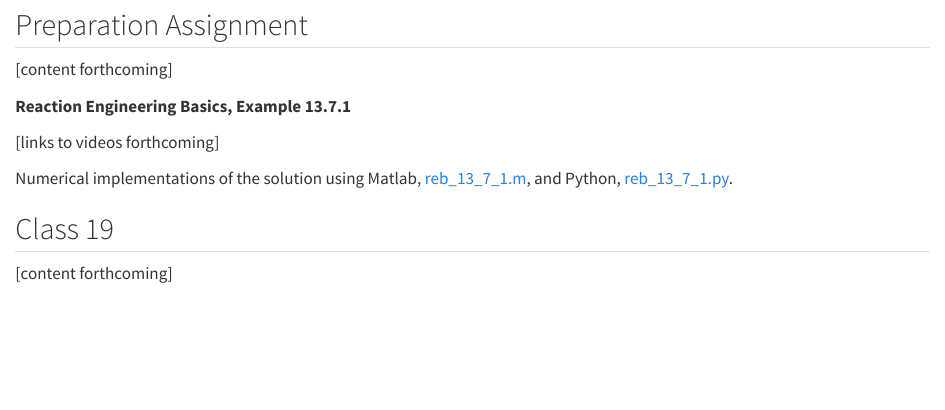
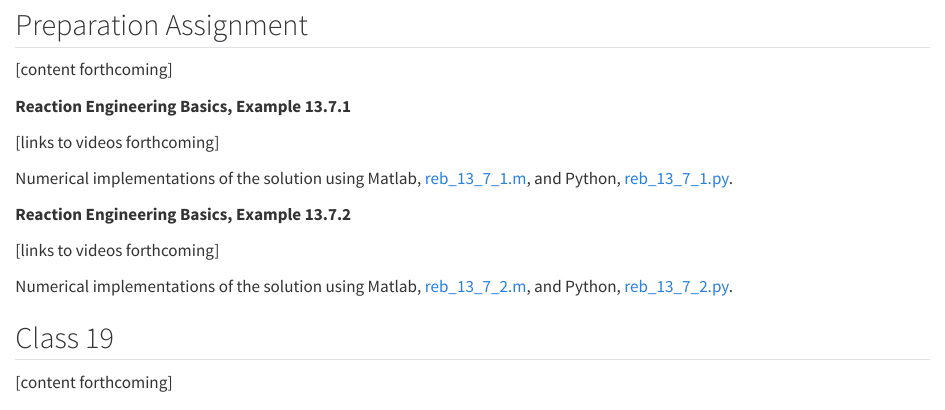
Before and after one commit to BuffaloBadger/SCoRE, a Quarto document (class_19.qmd): the page in a window 1100 px wide, from 100 px down. Rendered offline with R 4.5, knitr and Pandoc in place of Quarto, with nearby package versions.

Commit message:
added links to 13.7.1 - 13.7.4

```diff
--- a/class_19.qmd
+++ b/class_19.qmd
@@ -13,6 +13,12 @@
 
 Numerical implementations of the solution using Matlab, [reb_13_7_1.m](reb_examples/reb_13_7_1/reb_13_7_1.m), and Python, [reb_13_7_1.py](reb_examples/reb_13_7_1/reb_13_7_1.py).
 
+**Reaction Engineering Basics, Example 13.7.2**
+
+[links to videos forthcoming]
+
+Numerical implementations of the solution using Matlab, [reb_13_7_2.m](reb_examples/reb_13_7_2/reb_13_7_2.m), and Python, [reb_13_7_2.py](reb_examples/reb_13_7_2/reb_13_7_2.py).
+
 ## Class 19 {.ch}
 
 [content forthcoming]
```
Also changed, not shown: class_20.qmd (+7 -0 lines).
